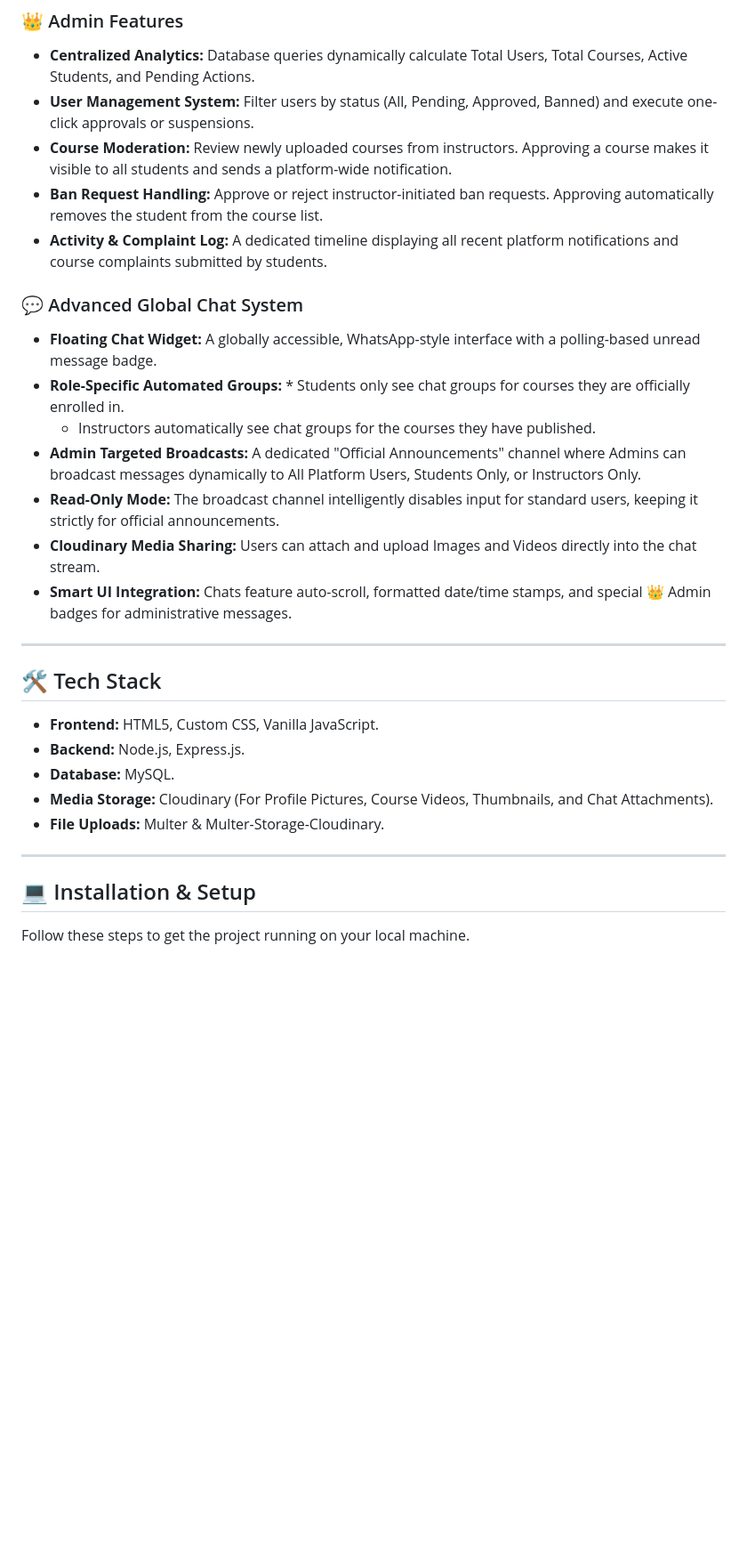
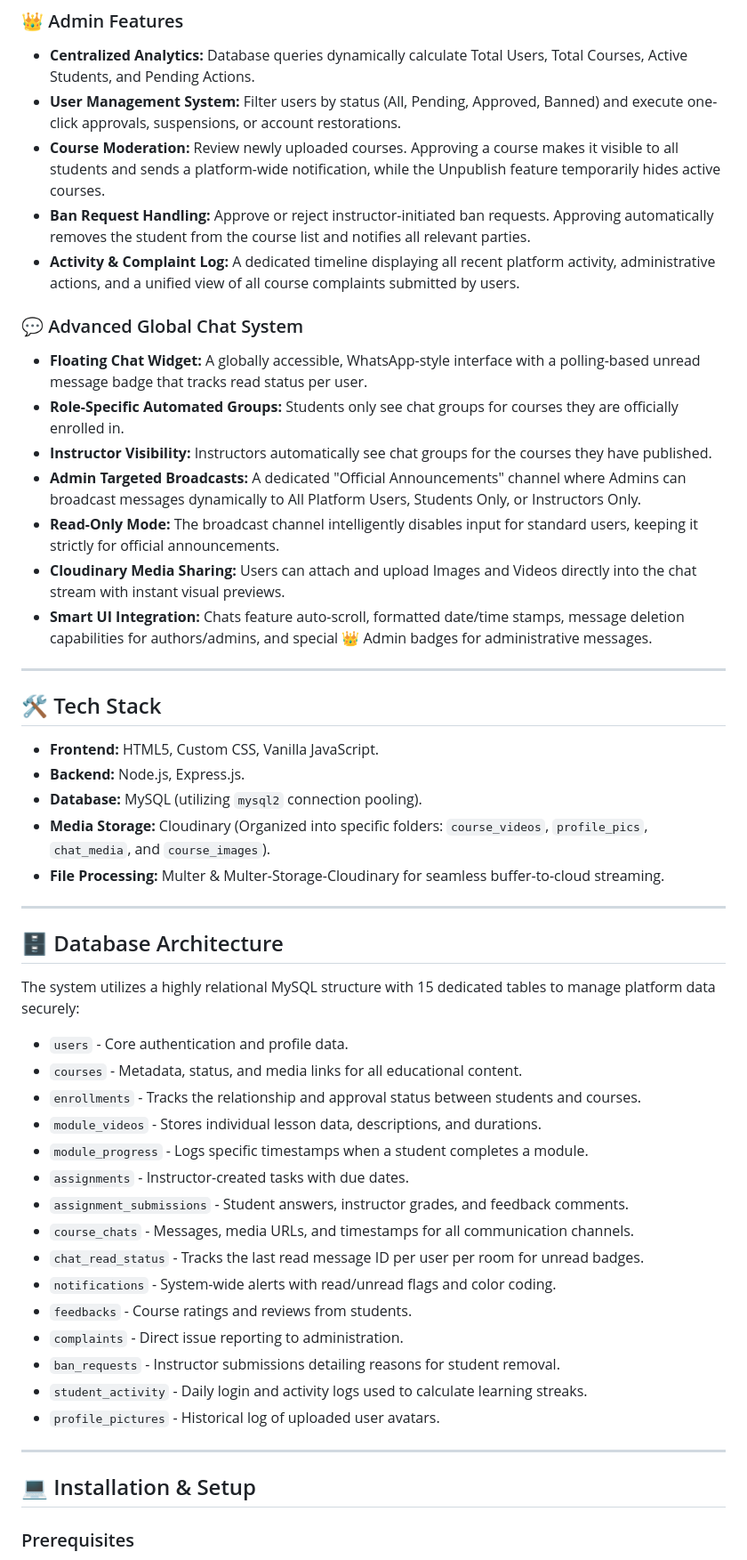
Before and after one commit to souravsahapartho/UIU-Learning-Management-System-LMS-, a Markdown page: README.md, the part around one of its changes. Shown at 89% size. GitHub-like rendering; blank space fills up the shorter version.

Commit message:
Revise README for improved clarity and detail
Updated README to enhance clarity and detail on features, tech stack, and installation instructions.

```diff
--- a/README.md
+++ b/README.md
@@ -45,17 +46,18 @@ A comprehensive, full-stack Educational Learning Management System built with a
 * **Centralized Analytics:** Database queries dynamically calculate Total Users, Total Courses, Active Students, and Pending Actions.
-* **User Management System:** Filter users by status (All, Pending, Approved, Banned) and execute one-click approvals or suspensions.
-* **Course Moderation:** Review newly uploaded courses from instructors. Approving a course makes it visible to all students and sends a platform-wide notification.
-* **Ban Request Handling:** Approve or reject instructor-initiated ban requests. Approving automatically removes the student from the course list.
-* **Activity & Complaint Log:** A dedicated timeline displaying all recent platform notifications and course complaints submitted by students.
+* **User Management System:** Filter users by status (All, Pending, Approved, Banned) and execute one-click approvals, suspensions, or account restorations.
+* **Course Moderation:** Review newly uploaded courses. Approving a course makes it visible to all students and sends a platform-wide notification, while the Unpublish feature temporarily hides active courses.
+* **Ban Request Handling:** Approve or reject instructor-initiated ban requests. Approving automatically removes the student from the course list and notifies all relevant parties.
+* **Activity & Complaint Log:** A dedicated timeline displaying all recent platform activity, administrative actions, and a unified view of all course complaints submitted by users.
 
 ### 💬 Advanced Global Chat System
-* **Floating Chat Widget:** A globally accessible, WhatsApp-style interface with a polling-based unread message badge.
-* **Role-Specific Automated Groups:** * Students only see chat groups for courses they are officially enrolled in.
-  * Instructors automatically see chat groups for the courses they have published.
+
+* **Floating Chat Widget:** A globally accessible, WhatsApp-style interface with a polling-based unread message badge that tracks read status per user.
+* **Role-Specific Automated Groups:** Students only see chat groups for courses they are officially enrolled in.
+* **Instructor Visibility:** Instructors automatically see chat groups for the courses they have published.
 * **Admin Targeted Broadcasts:** A dedicated "Official Announcements" channel where Admins can broadcast messages dynamically to All Platform Users, Students Only, or Instructors Only.
 * **Read-Only Mode:** The broadcast channel intelligently disables input for standard users, keeping it strictly for official announcements.
-* **Cloudinary Media Sharing:** Users can attach and upload Images and Videos directly into the chat stream.
-* **Smart UI Integration:** Chats feature auto-scroll, formatted date/time stamps, and special 👑 Admin badges for administrative messages.
+* **Cloudinary Media Sharing:** Users can attach and upload Images and Videos directly into the chat stream with instant visual previews.
+* **Smart UI Integration:** Chats feature auto-scroll, formatted date/time stamps, message deletion capabilities for authors/admins, and special 👑 Admin badges for administrative messages.
 
 ---
 
@@ -63,13 +65,35 @@ A comprehensive, full-stack Educational Learning Management System built with a
 
 * **Frontend:** HTML5, Custom CSS, Vanilla JavaScript.
 * **Backend:** Node.js, Express.js.
-* **Database:** MySQL.
-* **Media Storage:** Cloudinary (For Profile Pictures, Course Videos, Thumbnails, and Chat Attachments).
-* **File Uploads:** Multer & Multer-Storage-Cloudinary.
+* **Database:** MySQL (utilizing `mysql2` connection pooling).
+* **Media Storage:** Cloudinary (Organized into specific folders: `course_videos`, `profile_pics`, `chat_media`, and `course_images`).
+* **File Processing:** Multer & Multer-Storage-Cloudinary for seamless buffer-to-cloud streaming.
+
+---
+
+## 🗄️ Database Architecture
+
+The system utilizes a highly relational MySQL structure with 15 dedicated tables to manage platform data securely:
+
+* `users` - Core authentication and profile data.
+* `courses` - Metadata, status, and media links for all educational content.
+* `enrollments` - Tracks the relationship and approval status between students and courses.
+* `module_videos` - Stores individual lesson data, descriptions, and durations.
+* `module_progress` - Logs specific timestamps when a student completes a module.
+* `assignments` - Instructor-created tasks with due dates.
+* `assignment_submissions` - Student answers, instructor grades, and feedback comments.
+* `course_chats` - Messages, media URLs, and timestamps for all communication channels.
+* `chat_read_status` - Tracks the last read message ID per user per room for unread badges.
+* `notifications` - System-wide alerts with read/unread flags and color coding.
+* `feedbacks` - Course ratings and reviews from students.
+* `complaints` - Direct issue reporting to administration.
+* `ban_requests` - Instructor submissions detailing reasons for student removal.
+* `student_activity` - Daily login and activity logs used to calculate learning streaks.
+* `profile_pictures` - Historical log of uploaded user avatars.
 
 ---
 
 ## 💻 Installation & Setup
 
-Follow these steps to get the project running on your local machine.
+### Prerequisites
 
```
Also changed, not shown: other parts of README.md (+72 -24 lines).
